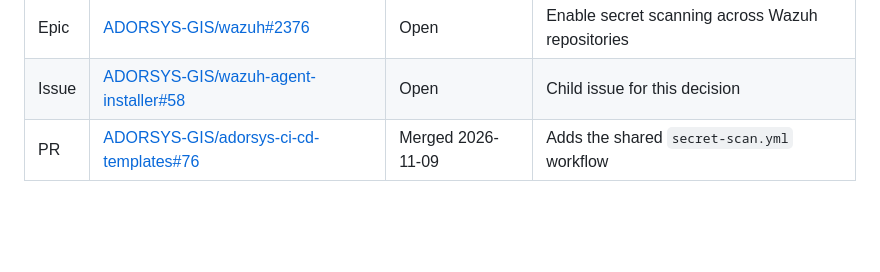
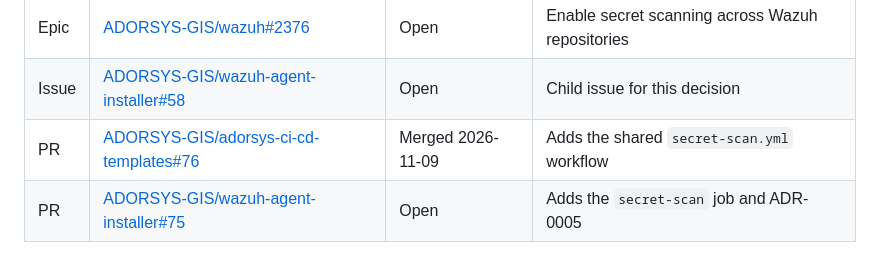
Before and after one commit to ADORSYS-GIS/wazuh-agent-installer, a Markdown page: docs/adr/0005-enable-secret-scanning-and-gitleaks.md, the part around the change. Rendered like a GitHub page; blank space fills up the shorter version.

Commit message:
docs(adr): record solution implementation for ADR-0005

```diff
--- a/docs/adr/0005-enable-secret-scanning-and-gitleaks.md
+++ b/docs/adr/0005-enable-secret-scanning-and-gitleaks.md
@@ -96,3 +96,4 @@ Disable Secret scanning and Push protection in the repository security settings
 | Epic  | [ADORSYS-GIS/wazuh#2376](https://github.com/ADORSYS-GIS/wazuh/issues/2376)                               | Open              | Enable secret scanning across Wazuh repositories |
 | Issue | [ADORSYS-GIS/wazuh-agent-installer#58](https://github.com/ADORSYS-GIS/wazuh-agent-installer/issues/58)   | Open              | Child issue for this decision                    |
 | PR    | [ADORSYS-GIS/adorsys-ci-cd-templates#76](https://github.com/ADORSYS-GIS/adorsys-ci-cd-templates/pull/76) | Merged 2026-11-09 | Adds the shared `secret-scan.yml` workflow       |
+| PR    | [ADORSYS-GIS/wazuh-agent-installer#75](https://github.com/ADORSYS-GIS/wazuh-agent-installer/pull/75)     | Open              | Adds the `secret-scan` job and ADR-0005          |
```
